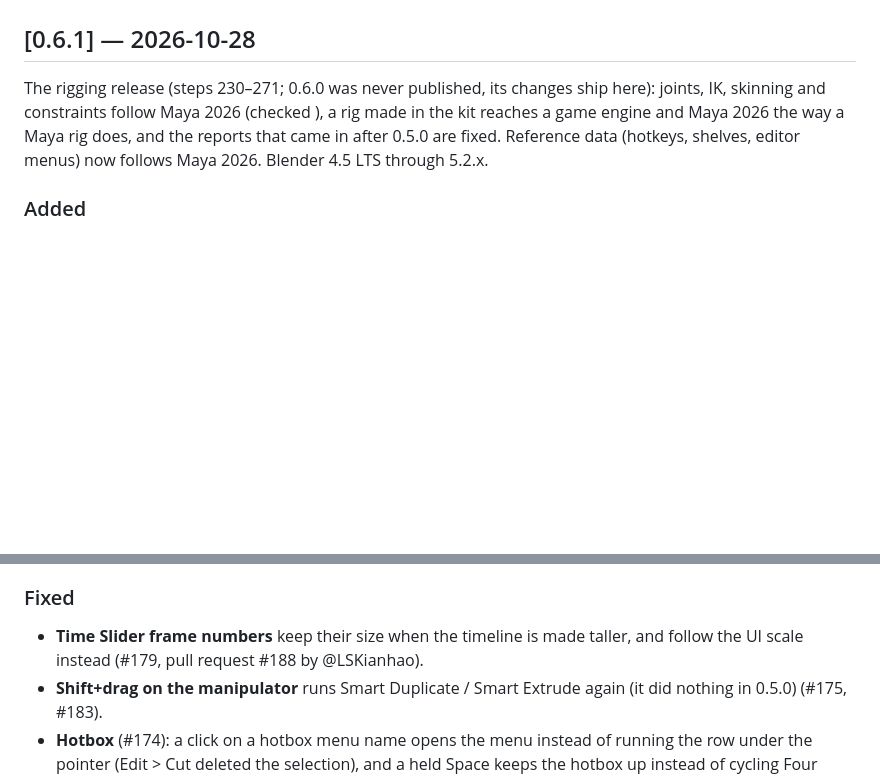
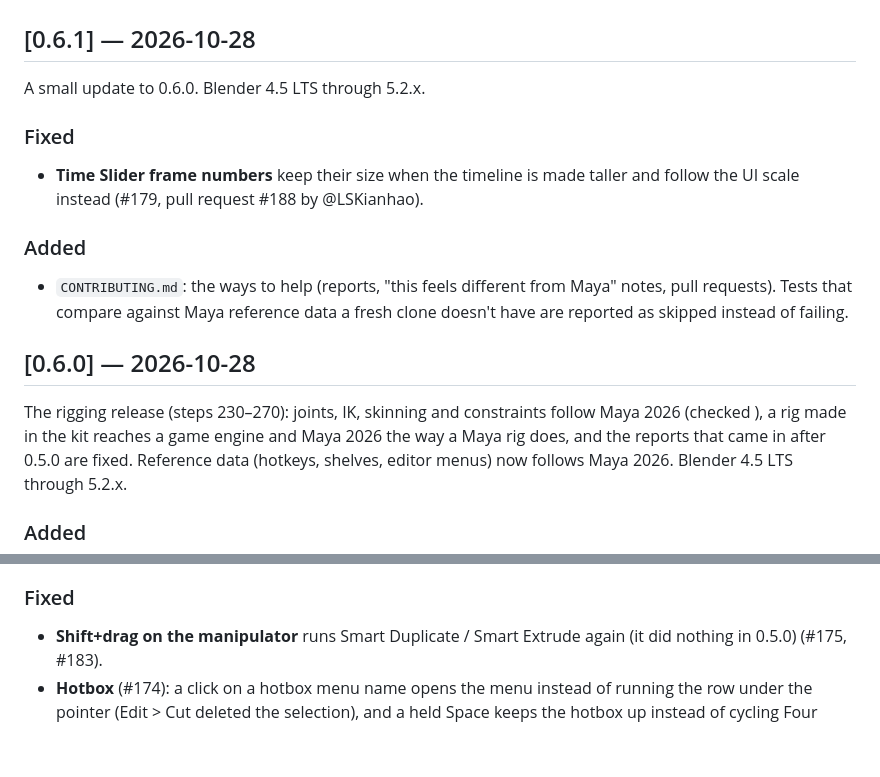
Before and after one commit to 5hyuns/maya-workflow-kit-for-blender, a Markdown page: CHANGELOG.md, 2 parts joined by grey strips. Drawn GitHub-style; blank space fills up the shorter version.

Commit message:
0.6.1 notes: keep the published 0.6.0 entry, patch entry for 0.6.1

```diff
--- a/CHANGELOG.md
+++ b/CHANGELOG.md
@@ -7,7 +7,19 @@ All notable changes to Maya Workflow Kit (called Allset for Maya Users in steps
 
 ## [0.6.1] — 2026-10-28
 
-The rigging release (steps 230–271; 0.6.0 was never published, its changes ship here): joints, IK, skinning and constraints follow Maya 2026 (checked ), a
+A small update to 0.6.0. Blender 4.5 LTS through 5.2.x.
+
+### Fixed
+- **Time Slider frame numbers** keep their size when the timeline is made taller and follow the UI scale instead
+  (#179, pull request #188 by @LSKianhao).
+
+### Added
+- `CONTRIBUTING.md`: the ways to help (reports, "this feels different from Maya" notes, pull requests). Tests that
+  compare against Maya reference data a fresh clone doesn't have are reported as skipped instead of failing.
+
+## [0.6.0] — 2026-10-28
+
+The rigging release (steps 230–270): joints, IK, skinning and constraints follow Maya 2026 (checked ), a
 rig made in the kit reaches a game engine and Maya 2026 the way a Maya rig does, and the reports that came in after
 0.5.0 are fixed. Reference data (hotkeys, shelves, editor menus) now follows Maya 2026. Blender 4.5 LTS through 5.2.x.
 
@@ -91,8 +103,6 @@ rig made in the kit reaches a game engine and Maya 2026 the way a Maya rig does,
   dialog comes back once at the next start when it was closed without turning Maya mode on.
 
 ### Fixed
-- **Time Slider frame numbers** keep their size when the timeline is made taller, and follow the UI scale
-  instead (#179, pull request #188 by @LSKianhao).
 - **Shift+drag on the manipulator** runs Smart Duplicate / Smart Extrude again (it did nothing in 0.5.0) (#175, #183).
 - **Hotbox** (#174): a click on a hotbox menu name opens the menu instead of running the row under the pointer (Edit >
   Cut deleted the selection), and a held Space keeps the hotbox up instead of cycling Four View.
```
